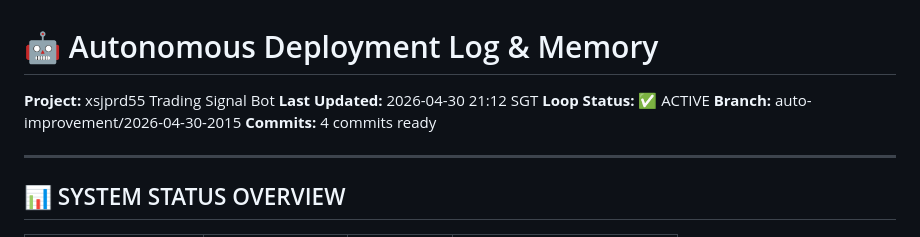
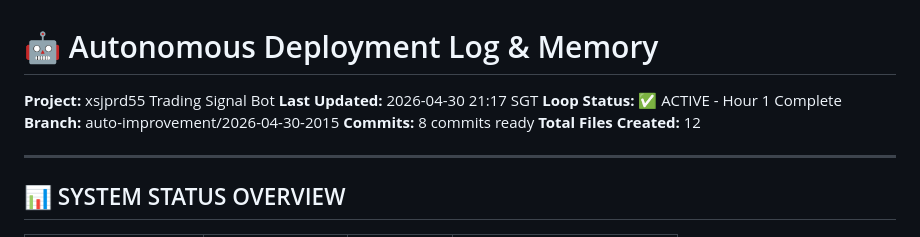
Before and after one commit to jpgyap-sudo/xsjprd55, a Markdown page: AUTONOMOUS-DEPLOYMENT-LOG.md, the part around the change. GitHub-like rendering.

Commit message:
docs: Update deployment log - Hour 1 complete, 8 commits, 12 files created

```diff
--- a/AUTONOMOUS-DEPLOYMENT-LOG.md
+++ b/AUTONOMOUS-DEPLOYMENT-LOG.md
@@ -1,10 +1,11 @@
 # 🤖 Autonomous Deployment Log & Memory
 
 **Project:** xsjprd55 Trading Signal Bot
-**Last Updated:** 2026-04-30 21:12 SGT
-**Loop Status:** ✅ ACTIVE
+**Last Updated:** 2026-04-30 21:17 SGT
+**Loop Status:** ✅ ACTIVE - Hour 1 Complete
 **Branch:** auto-improvement/2026-04-30-2015
-**Commits:** 4 commits ready
+**Commits:** 8 commits ready
+**Total Files Created:** 12
 
 ---
 
```
